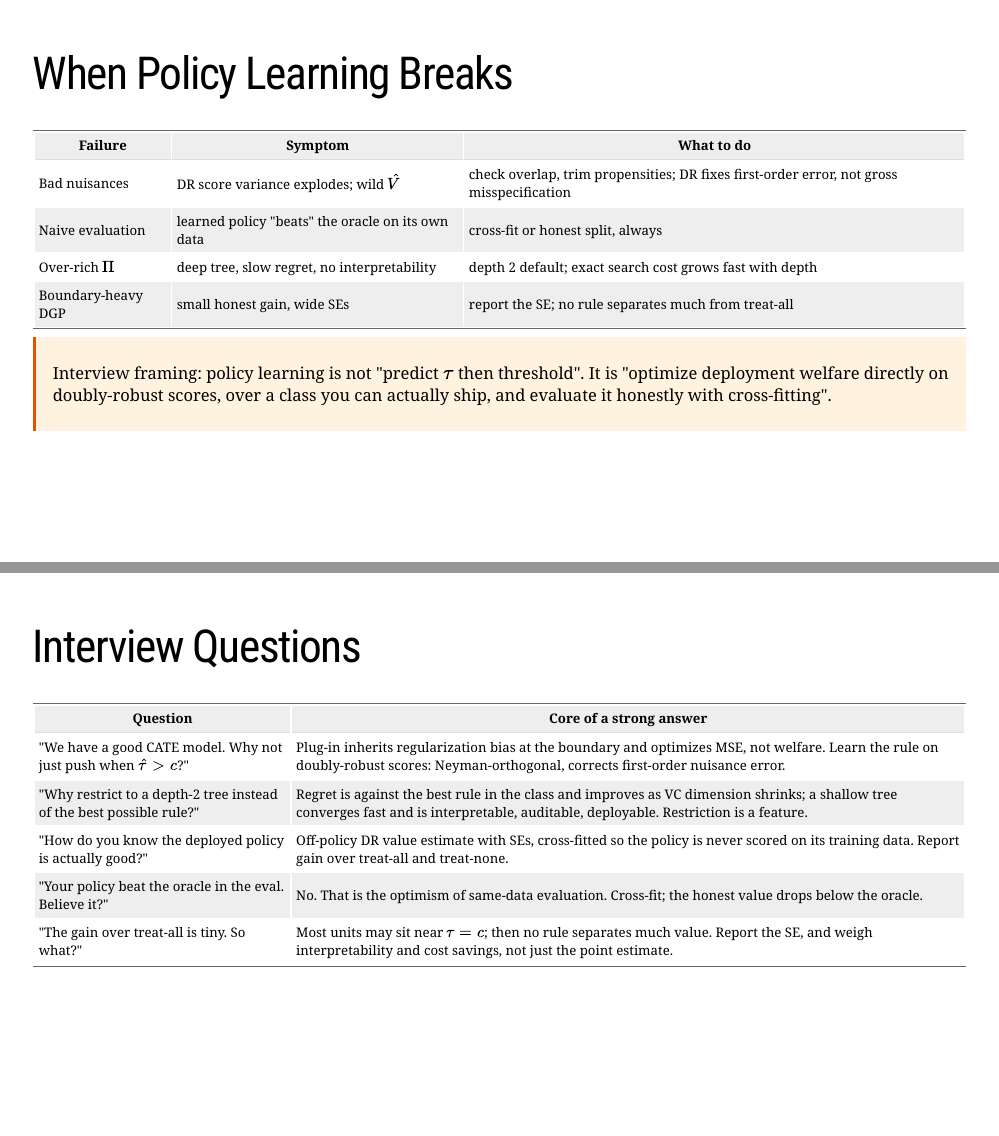
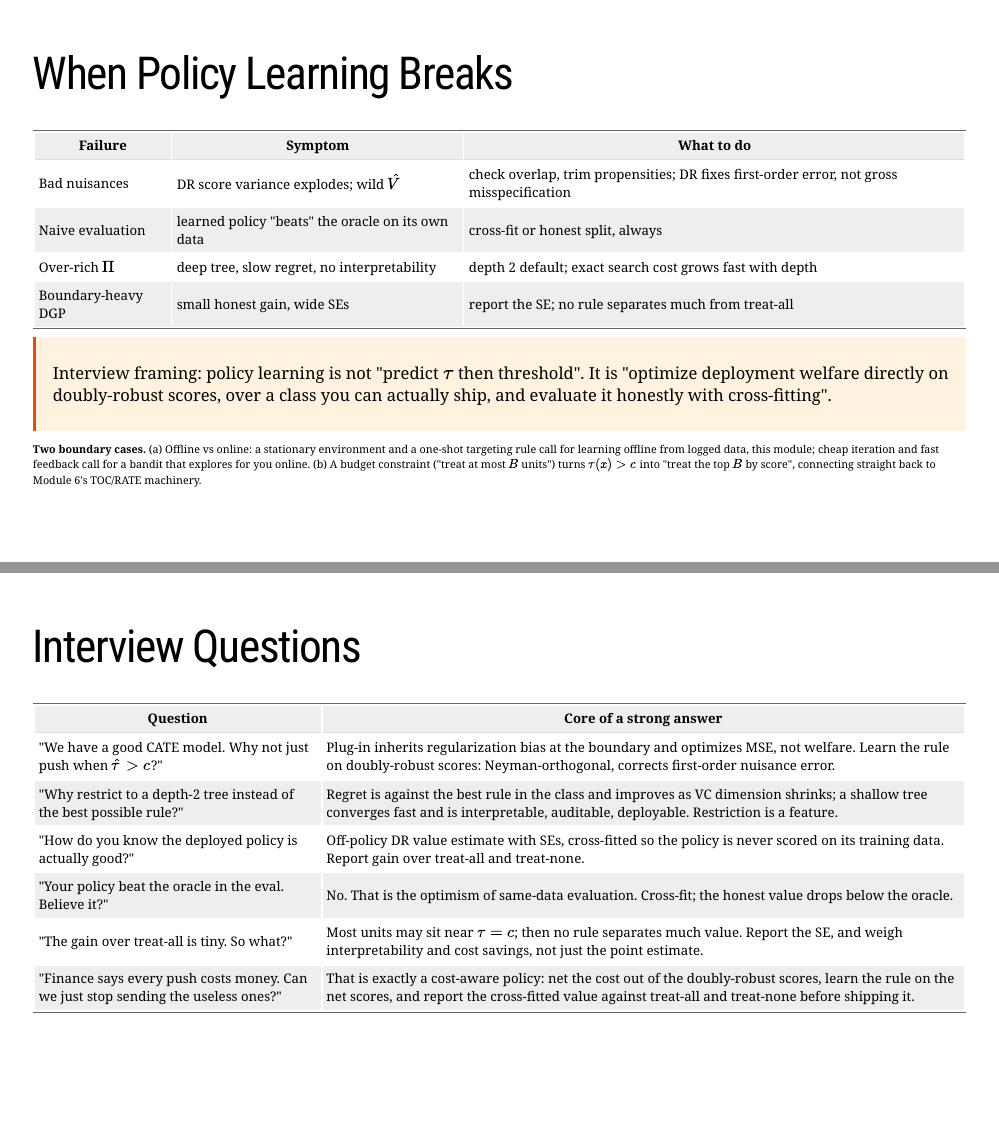
Before and after one commit to fhoces/causal-inference-beyond-ab, an R Markdown document (module-07/slides.Rmd): pages 15 and 16 of 23, joined at a grey line. The pictures show the slides in the output file module-07/slides.html that the author committed with the source; the slides are laid out offline by our stand-in for remark.js, each with all of its steps uncovered, in fonts that may differ from those the slides ask for, and without slide numbers, shadows or browser add-ons.

Commit message:
Add bandit/budget bullets and PM interview row to module 07
Names the outcome metric on the This Module slide, adds two boundary
cases to the failure-modes slide (offline policy learning vs online
bandits, and a budget constraint connecting back to Module 6's
TOC/RATE machinery), and adds a finance-voiced cost question to the
Interview Questions table.

```diff
--- a/module-07/slides.Rmd
+++ b/module-07/slides.Rmd
@@ -563,6 +565,17 @@ is "optimize deployment welfare directly on doubly-robust scores, over a class
 you can actually ship, and evaluate it honestly with cross-fitting".
 ]
 
+--
+
+.tiny[
+**Two boundary cases.** (a) Offline vs online: a stationary environment and
+a one-shot targeting rule call for learning offline from logged data, this
+module; cheap iteration and fast feedback call for a bandit that explores
+for you online. (b) A budget constraint ("treat at most $B$ units") turns
+$\tau(x) > c$ into "treat the top $B$ by score", connecting straight back to
+Module 6's TOC/RATE machinery.
+]
+
 ---
 
 name: m7-interview-questions
@@ -577,6 +590,7 @@ name: m7-interview-questions
 | "How do you know the deployed policy is actually good?" | Off-policy DR value estimate with SEs, cross-fitted so the policy is never scored on its training data. Report gain over treat-all and treat-none. |
 | "Your policy beat the oracle in the eval. Believe it?" | No. That is the optimism of same-data evaluation. Cross-fit; the honest value drops below the oracle. |
 | "The gain over treat-all is tiny. So what?" | Most units may sit near $\tau = c$; then no rule separates much value. Report the SE, and weigh interpretability and cost savings, not just the point estimate. |
+| "Finance says every push costs money. Can we just stop sending the useless ones?" | That is exactly a cost-aware policy: net the cost out of the doubly-robust scores, learn the rule on the net scores, and report the cross-fitted value against treat-all and treat-none before shipping it. |
 ]
 
 ---
```
Also changed, not shown: module-07/slides.html, module-07/slides.Rmd (4 more changed lines).
